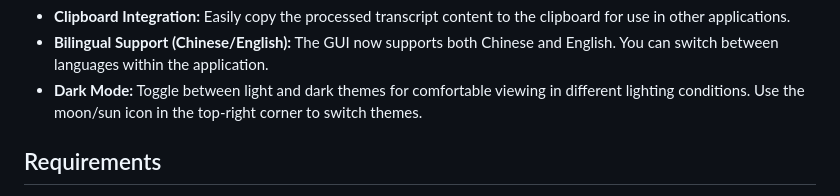
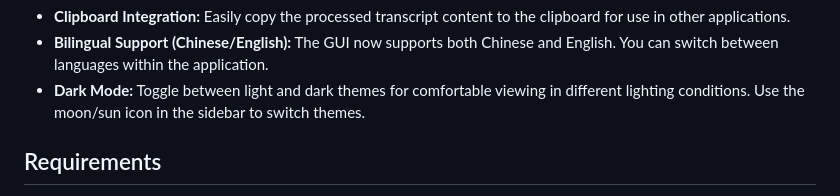
Before and after one commit to Franklyc/Transcript-companion, a Markdown page: README.md, the part around the change. Drawn GitHub-style.

```diff
--- a/README.md
+++ b/README.md
@@ -28,7 +28,7 @@
 * **Real-time Streaming:** View LLM responses in real-time as they are generated, providing immediate feedback and a dynamic interaction with the model.
 * **Clipboard Integration:** Easily copy the processed transcript content to the clipboard for use in other applications.
 * **Bilingual Support (Chinese/English):** The GUI now supports both Chinese and English. You can switch between languages within the application.
-* **Dark Mode:** Toggle between light and dark themes for comfortable viewing in different lighting conditions. Use the moon/sun icon in the top-right corner to switch themes.
+* **Dark Mode:** Toggle between light and dark themes for comfortable viewing in different lighting conditions. Use the moon/sun icon in the sidebar to switch themes.
 
 ## Requirements
 
```
